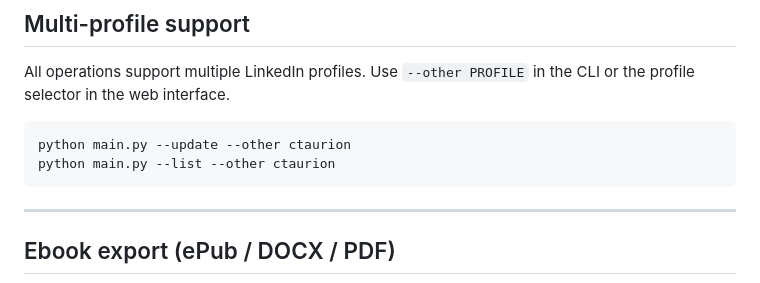
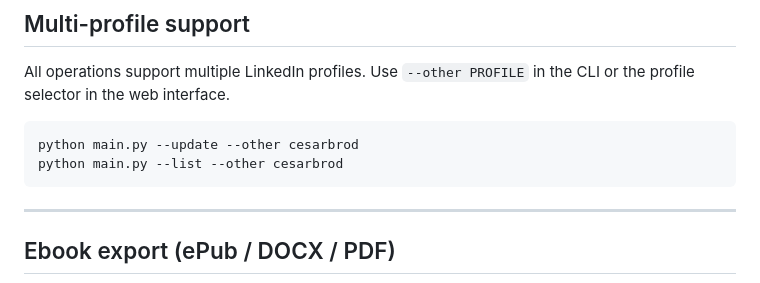
Before and after one commit to cesarbrod/search_articles, a Markdown page: README.md, the part around the change. Drawn GitHub-style.

Commit message:
README: ctaurion profile examples renamed to cesarbrod

````diff
--- a/README.md
+++ b/README.md
@@ -123,8 +123,8 @@ python fix_titles.py --dry-run
 All operations support multiple LinkedIn profiles. Use `--other PROFILE` in the CLI or the profile selector in the web interface.
 
 ```bash
-python main.py --update --other ctaurion
-python main.py --list --other ctaurion
+python main.py --update --other cesarbrod
+python main.py --list --other cesarbrod
 ```
 
 ---
````
